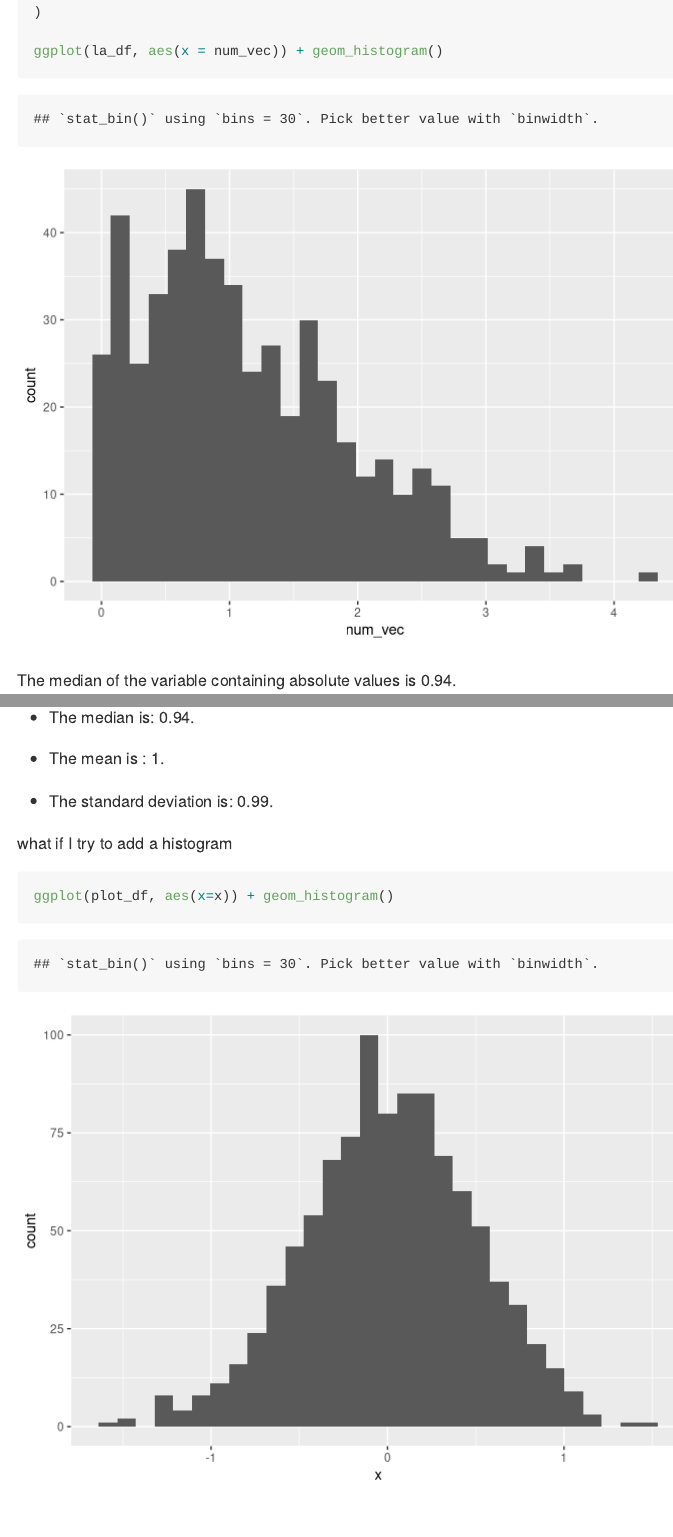
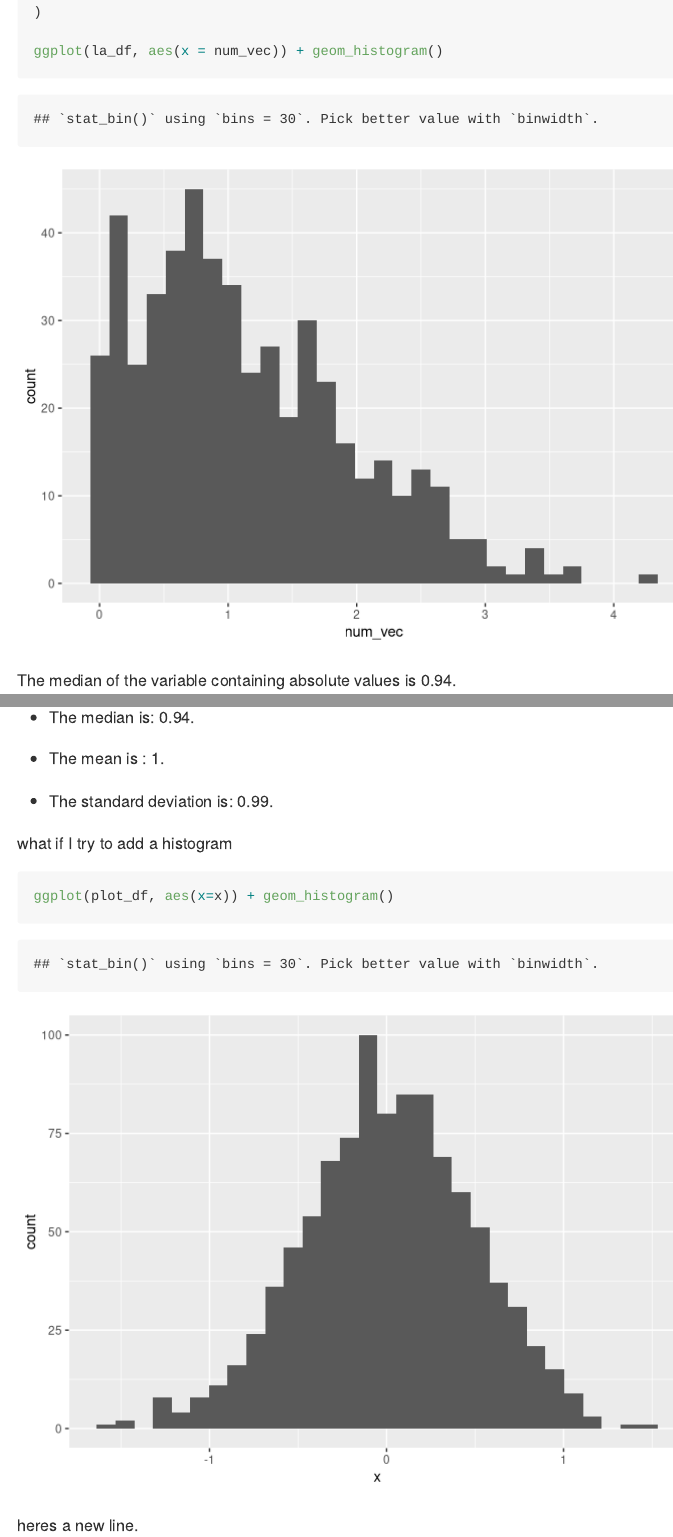
Before and after one commit to SophieGakis/example_repo, an R Markdown document (template.Rmd): the page in a window 1100 px wide, from 3020 px down, and a second part further down, joined at a grey line. Rendered offline with R 4.5, knitr and Pandoc, with nearby package versions; both versions are drawn in the output format of the newer one; code that draws random numbers runs with fixed seeds of ours.

````diff
--- a/template.Rmd
+++ b/template.Rmd
@@ -2,10 +2,7 @@
 title: "A really not so simple document"
 author: "Sophie"
 date: 2026-09-17
-output:
-  html_document:
-    toc: true
-    toc_float: true
+output: github_document
 ---
 
 I'm an R Markdown document!
@@ -131,3 +128,4 @@
 ```{r}
 ggplot(plot_df, aes(x=x)) + geom_histogram()
 ```
+heres a new line.
````
Also changed, not shown: template.html (deleted), template.md (added), template_files/figure-gfm/LA_1-1.png (added), template_files/figure-gfm/unnamed-chunk-3-1.png (added), template_files/figure-gfm/unnamed-chunk-3-2.png (added), template_files/figure-gfm/unnamed-chunk-4-1.png (added).
